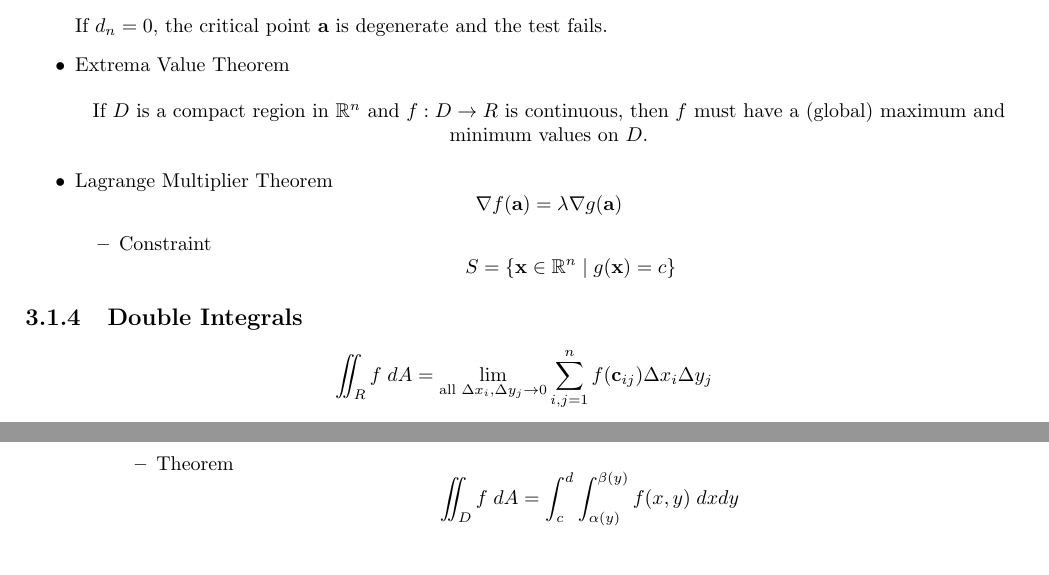
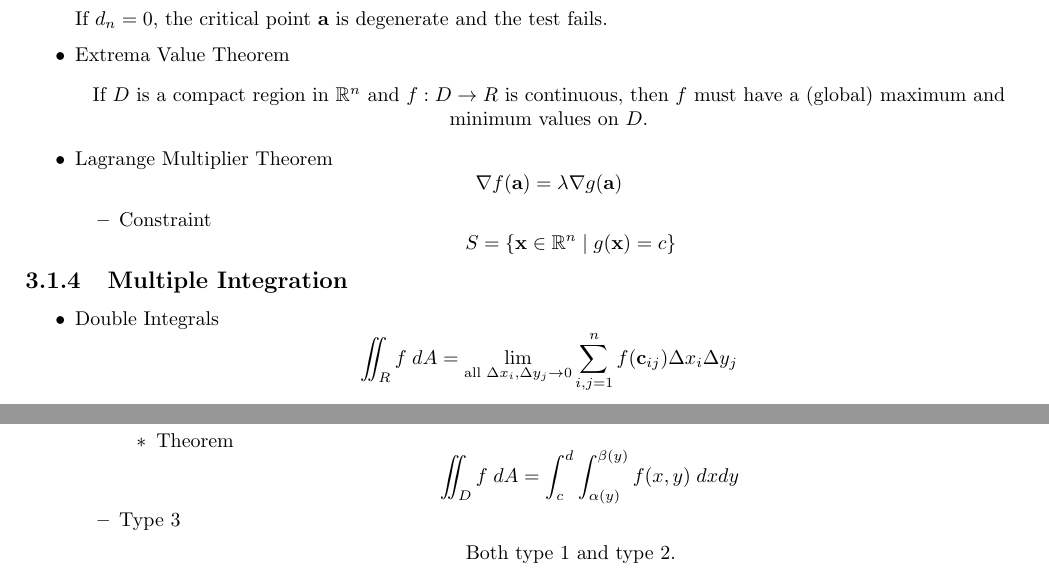
Before and after one commit to iago-mendes/math-booklet, a LaTeX book (main.tex, which reads branches/calculus/multivariable.tex, math-booklet.cls): two parts of page 8 of 8, joined at a grey line, cut so that both start at the same text. Compiled offline with pdfLaTeX.

Commit message:
double integrals

```diff
--- a/branches/calculus/multivariable.tex
+++ b/branches/calculus/multivariable.tex
@@ -159,11 +159,12 @@ $f: X \subseteq \mathbb{R}^n \rightarrow \mathbb{R}$
 					\end{equation}
 			\end{itemize}
 	\end{itemize}
-\subsection{Double Integrals}
-	\begin{equation}
-		\iint_{R} f \; dA = \lim_{\textrm{all } \Delta x_i, \Delta y_j \rightarrow 0} \sum_{i,j = 1}^n f(\vector{c}_{ij}) \Delta x_i \Delta y_j
-	\end{equation}
+\subsection{Multiple Integration}
 	\begin{itemize}
+		\item Double Integrals
+			\begin{equation}
+				\iint_{R} f \; dA = \lim_{\textrm{all } \Delta x_i, \Delta y_j \rightarrow 0} \sum_{i,j = 1}^n f(\vector{c}_{ij}) \Delta x_i \Delta y_j
+			\end{equation}
 		\item Fubini’s Theorem
 			\begin{equation}
 				\iint_{R} f \; dA = \int_c^d \int_a^b f(x,y) \; dxdy = \int_a^b\int_c^d f(x,y) \; dydx
@@ -194,5 +195,9 @@ $f: X \subseteq \mathbb{R}^n \rightarrow \mathbb{R}$
 								\iint_{D} f \; dA = \int_c^d \int_{\alpha(y)}^{\beta(y)} f(x,y) \; dxdy
 							\end{equation}
 					\end{itemize}
-			\end{enumerate}
+				\item Type 3
+					\begin{center}
+						Both type 1 and type 2.
+					\end{center}
+			\end{itemize}
 	\end{itemize}
--- a/math-booklet.cls
+++ b/math-booklet.cls
@@ -20,7 +20,10 @@
 
 \newpagestyle{mystyle}
 {
-	\sethead[\thepage][][\chaptertitle]{\thesection~\sectiontitle}{}{\thepage}
+	\sethead{\chaptertitle}{}{\thesection~\sectiontitle}
+	\headrule
+
+	\setfoot{}{\thepage}{}
 }
 \pagestyle{mystyle}
 
```
Also changed, not shown: main.pdf, branches/calculus/multivariable.tex (2 more changed lines).
